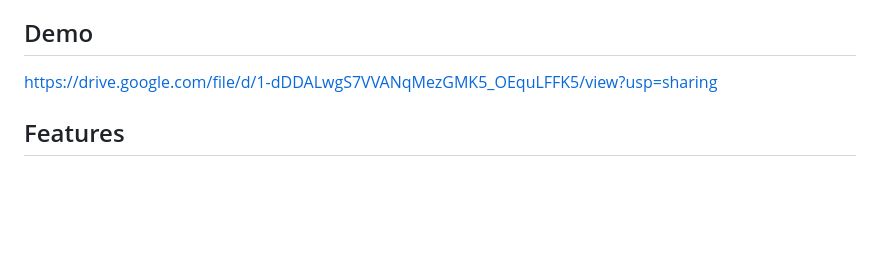
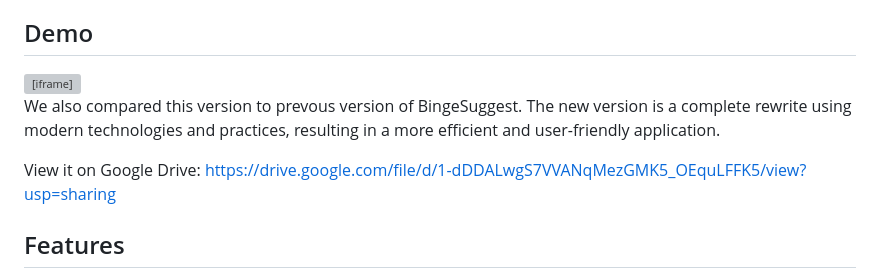
Before and after one commit to CSC510-Group18/BingeSuggest-next, a Markdown page: README.md, the part around the change. Drawn GitHub-style; blank space fills up the shorter version; grey boxes are pictures that could not be loaded.

Commit message:
Update README to embed demo video and clarify application improvements

```diff
--- a/README.md
+++ b/README.md
@@ -22,7 +22,11 @@ Prevous version: https://github.com/CSC510-Group13/BingeSuggest
 ## Demo
 
 
-https://drive.google.com/file/d/1-dDDALwgS7VVANqMezGMK5_OEquLFFK5/view?usp=sharing
+<iframe src="https://drive.google.com/file/d/1-dDDALwgS7VVANqMezGMK5_OEquLFFK5/preview" width="640" height="480" allow="autoplay"></iframe>
+
+We also compared this version to prevous version of BingeSuggest. The new version is a complete rewrite using modern technologies and practices, resulting in a more efficient and user-friendly application.
+
+View it on Google Drive: https://drive.google.com/file/d/1-dDDALwgS7VVANqMezGMK5_OEquLFFK5/view?usp=sharing
 
 ## Features
 
```
